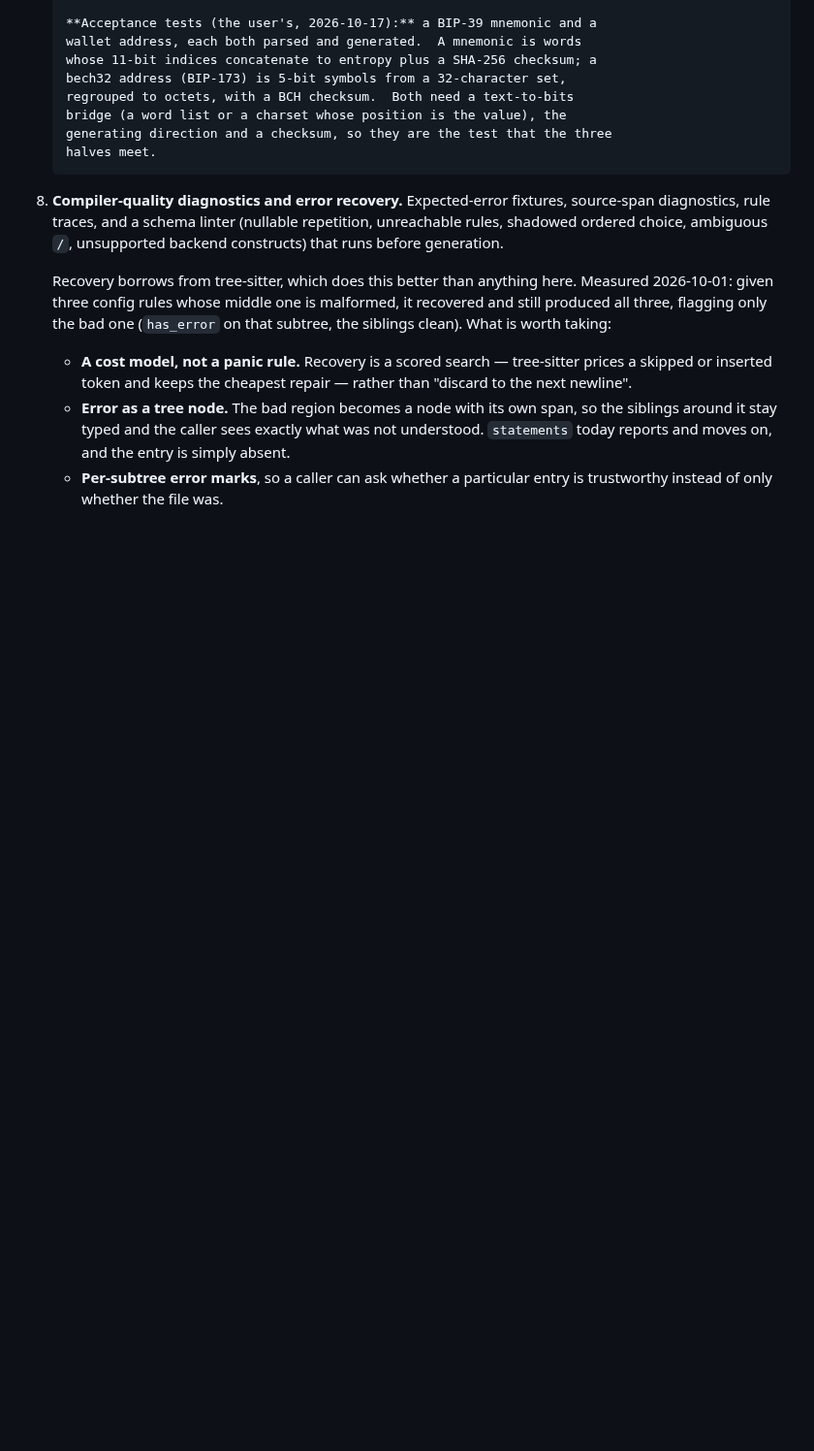
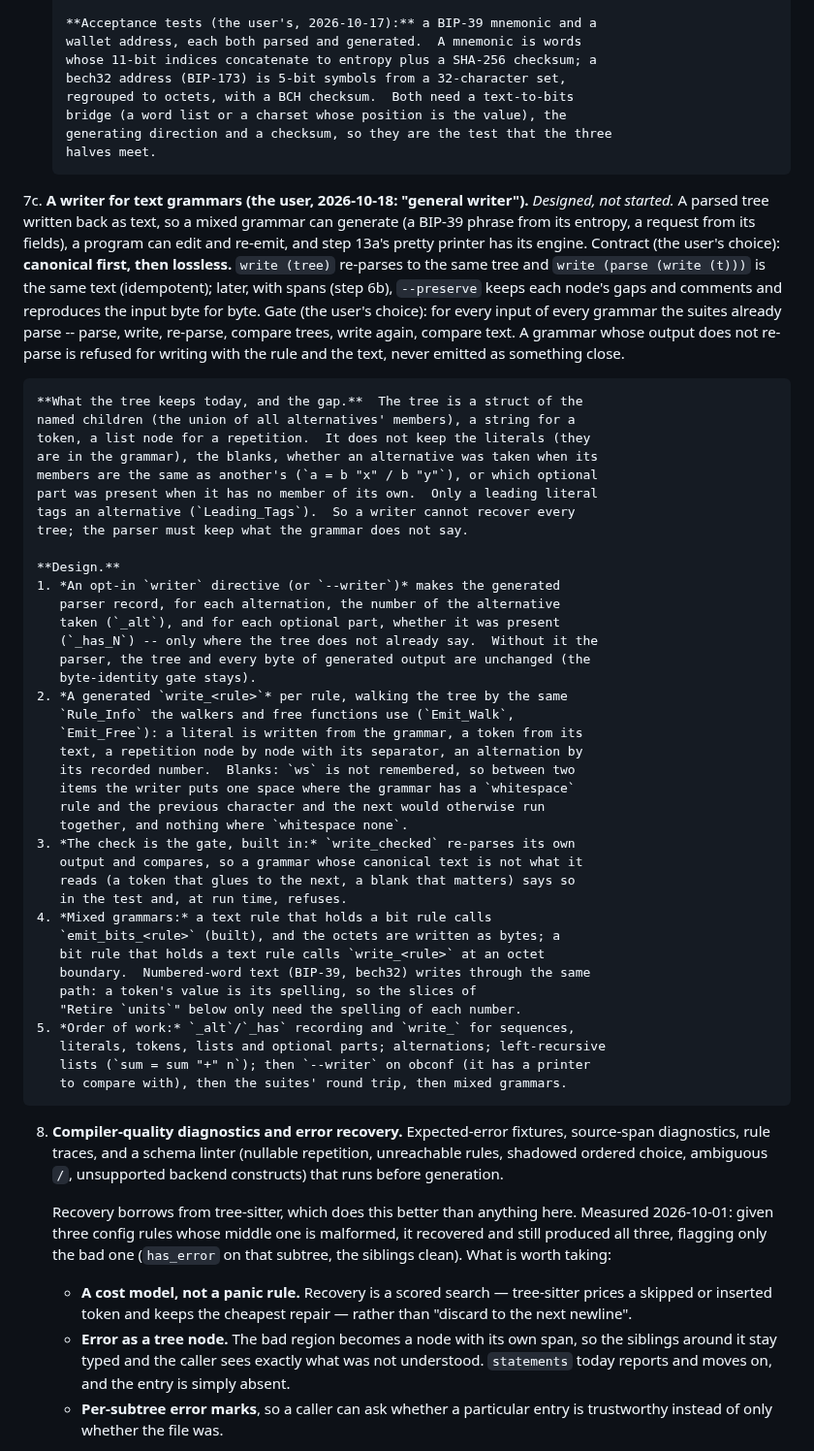
Before and after one commit to moebiusV/hbnf, a Markdown page: RFCPLAN.md, the part around the change. Shown at 97% size. Rendered like a GitHub page; blank space fills up the shorter version.

Commit message:
Plan: 7c, a writer for text grammars (design)

```diff
--- a/RFCPLAN.md
+++ b/RFCPLAN.md
@@ -1354,6 +1354,59 @@ should claim that before 10.
        generating direction and a checksum, so they are the test that the three
        halves meet.
 
+7c. **A writer for text grammars (the user, 2026-10-18: "general writer").**
+    *Designed, not started.*  A parsed tree written back as text, so a mixed
+    grammar can generate (a BIP-39 phrase from its entropy, a request from
+    its fields), a program can edit and re-emit, and step 13a's pretty
+    printer has its engine.  Contract (the user's choice): **canonical
+    first, then lossless.**  `write (tree)` re-parses to the same tree and
+    `write (parse (write (t)))` is the same text (idempotent); later, with
+    spans (step 6b), `--preserve` keeps each node's gaps and comments and
+    reproduces the input byte for byte.  Gate (the user's choice): for every
+    input of every grammar the suites already parse -- parse, write, re-parse,
+    compare trees, write again, compare text.  A grammar whose output does not
+    re-parse is refused for writing with the rule and the text, never emitted
+    as something close.
+
+    **What the tree keeps today, and the gap.**  The tree is a struct of the
+    named children (the union of all alternatives' members), a string for a
+    token, a list node for a repetition.  It does not keep the literals (they
+    are in the grammar), the blanks, whether an alternative was taken when its
+    members are the same as another's (`a = b "x" / b "y"`), or which optional
+    part was present when it has no member of its own.  Only a leading literal
+    tags an alternative (`Leading_Tags`).  So a writer cannot recover every
+    tree; the parser must keep what the grammar does not say.
+
+    **Design.**
+    1. *An opt-in `writer` directive (or `--writer`)* makes the generated
+       parser record, for each alternation, the number of the alternative
+       taken (`_alt`), and for each optional part, whether it was present
+       (`_has_N`) -- only where the tree does not already say.  Without it the
+       parser, the tree and every byte of generated output are unchanged (the
+       byte-identity gate stays).
+    2. *A generated `write_<rule>`* per rule, walking the tree by the same
+       `Rule_Info` the walkers and free functions use (`Emit_Walk`,
+       `Emit_Free`): a literal is written from the grammar, a token from its
+       text, a repetition node by node with its separator, an alternation by
+       its recorded number.  Blanks: `ws` is not remembered, so between two
+       items the writer puts one space where the grammar has a `whitespace`
+       rule and the previous character and the next would otherwise run
+       together, and nothing where `whitespace none`.
+    3. *The check is the gate, built in:* `write_checked` re-parses its own
+       output and compares, so a grammar whose canonical text is not what it
+       reads (a token that glues to the next, a blank that matters) says so
+       in the test and, at run time, refuses.
+    4. *Mixed grammars:* a text rule that holds a bit rule calls
+       `emit_bits_<rule>` (built), and the octets are written as bytes; a
+       bit rule that holds a text rule calls `write_<rule>` at an octet
+       boundary.  Numbered-word text (BIP-39, bech32) writes through the same
+       path: a token's value is its spelling, so the slices of
+       "Retire `units`" below only need the spelling of each number.
+    5. *Order of work:* `_alt`/`_has` recording and `write_` for sequences,
+       literals, tokens, lists and optional parts; alternations; left-recursive
+       lists (`sum = sum "+" n`); then `--writer` on obconf (it has a printer
+       to compare with), then the suites' round trip, then mixed grammars.
+
 8. **Compiler-quality diagnostics and error recovery.**  Expected-error
    fixtures, source-span diagnostics, rule traces, and a schema linter
    (nullable repetition, unreachable rules, shadowed ordered choice,
```
